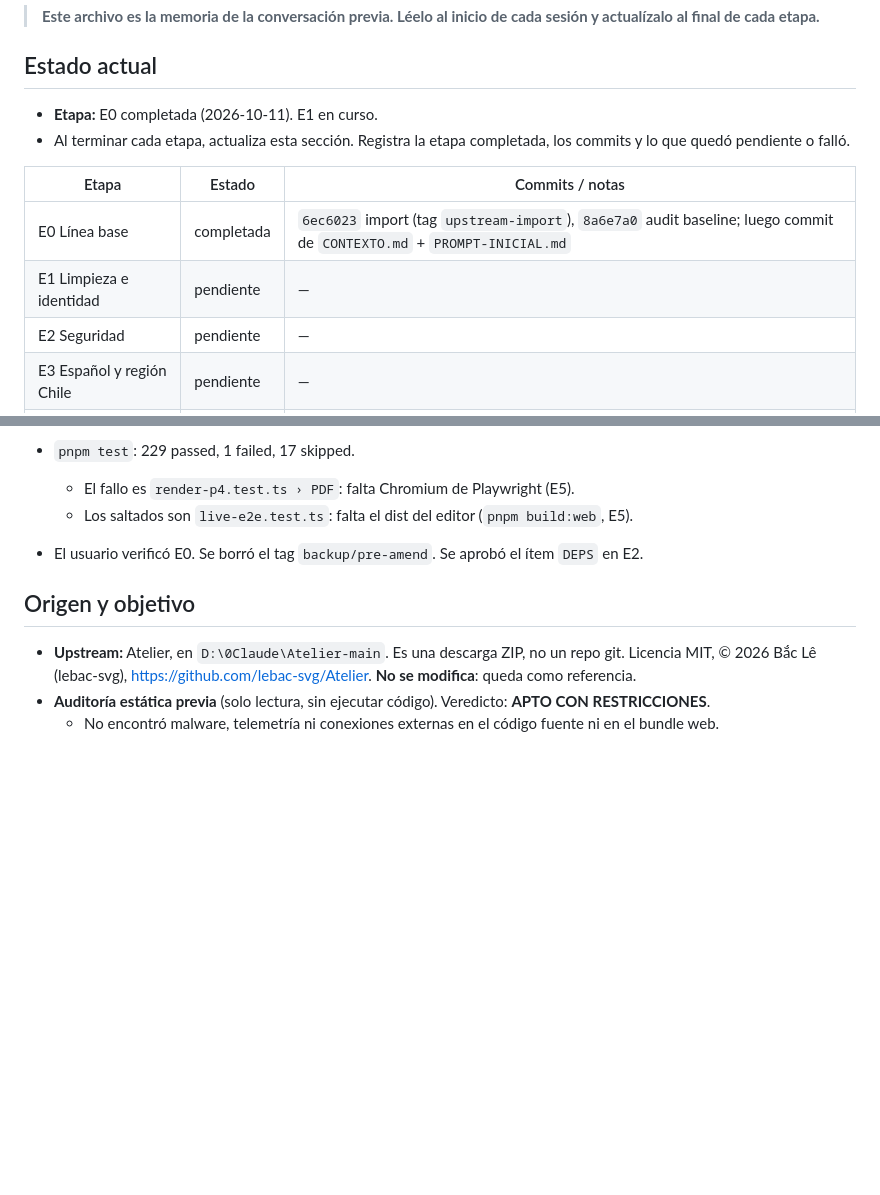
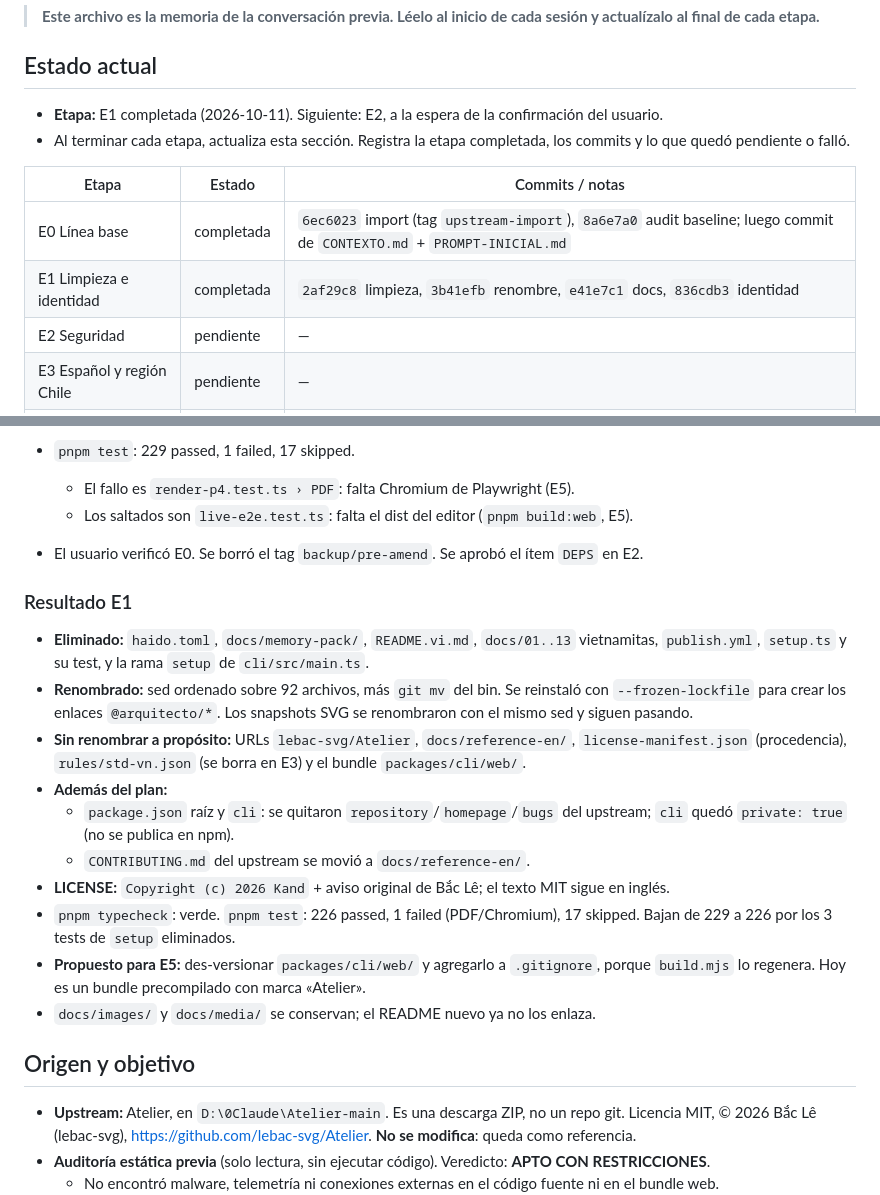
Before and after one commit to kand333/arquitecto-mcp, a Markdown page: CONTEXTO.md, 2 parts joined by grey strips. GitHub-like rendering; blank space fills up the shorter version.

Commit message:
docs: record E1 results in CONTEXTO.md
Co-Authored-By: Claude Opus 5.5 <noreply@anthropic.com>

```diff
--- a/CONTEXTO.md
+++ b/CONTEXTO.md
@@ -4,13 +4,13 @@
 
 ## Estado actual
 
-- **Etapa:** E0 completada (2026-10-11). E1 en curso.
+- **Etapa:** E1 completada (2026-10-11). Siguiente: E2, a la espera de la confirmación del usuario.
 - Al terminar cada etapa, actualiza esta sección. Registra la etapa completada, los commits y lo que quedó pendiente o falló.
 
 | Etapa | Estado | Commits / notas |
 |---|---|---|
 | E0 Línea base | completada | `6ec6023` import (tag `upstream-import`), `8a6e7a0` audit baseline; luego commit de `CONTEXTO.md` + `PROMPT-INICIAL.md` |
-| E1 Limpieza e identidad | pendiente | — |
+| E1 Limpieza e identidad | completada | `2af29c8` limpieza, `3b41efb` renombre, `e41e7c1` docs, `836cdb3` identidad |
 | E2 Seguridad | pendiente | — |
 | E3 Español y región Chile | pendiente | — |
 | E4 Rule pack OGUC | pendiente | — |
@@ -30,6 +30,19 @@
   - Los saltados son `live-e2e.test.ts`: falta el dist del editor (`pnpm build:web`, E5).
 
 - El usuario verificó E0. Se borró el tag `backup/pre-amend`. Se aprobó el ítem `DEPS` en E2.
+
+### Resultado E1
+
+- **Eliminado:** `haido.toml`, `docs/memory-pack/`, `README.vi.md`, `docs/01..13` vietnamitas, `publish.yml`, `setup.ts` y su test, y la rama `setup` de `cli/src/main.ts`.
+- **Renombrado:** sed ordenado sobre 92 archivos, más `git mv` del bin. Se reinstaló con `--frozen-lockfile` para crear los enlaces `@arquitecto/*`. Los snapshots SVG se renombraron con el mismo sed y siguen pasando.
+- **Sin renombrar a propósito:** URLs `lebac-svg/Atelier`, `docs/reference-en/`, `license-manifest.json` (procedencia), `rules/std-vn.json` (se borra en E3) y el bundle `packages/cli/web/`.
+- **Además del plan:**
+  - `package.json` raíz y `cli`: se quitaron `repository`/`homepage`/`bugs` del upstream; `cli` quedó `private: true` (no se publica en npm).
+  - `CONTRIBUTING.md` del upstream se movió a `docs/reference-en/`.
+- **LICENSE:** `Copyright (c) 2026 Kand` + aviso original de Bắc Lê; el texto MIT sigue en inglés.
+- `pnpm typecheck`: verde. `pnpm test`: 226 passed, 1 failed (PDF/Chromium), 17 skipped. Bajan de 229 a 226 por los 3 tests de `setup` eliminados.
+- **Propuesto para E5:** des-versionar `packages/cli/web/` y agregarlo a `.gitignore`, porque `build.mjs` lo regenera. Hoy es un bundle precompilado con marca «Atelier».
+- `docs/images/` y `docs/media/` se conservan; el README nuevo ya no los enlaza.
 
 ## Origen y objetivo
 
```
